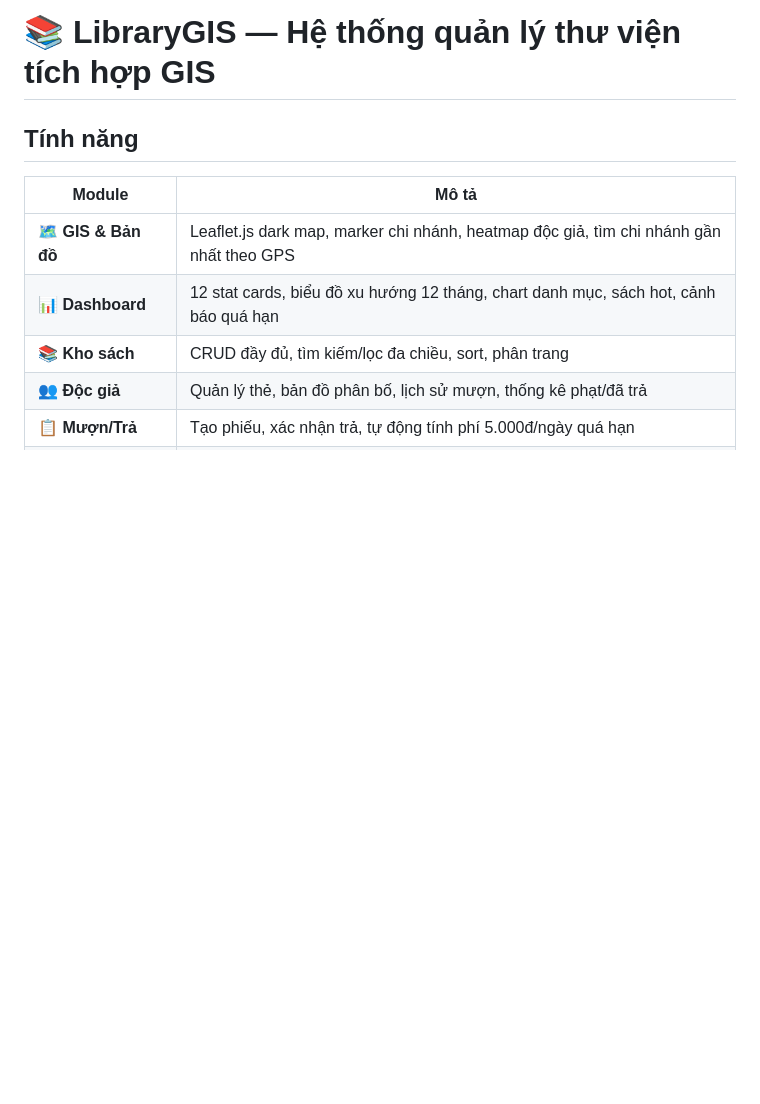
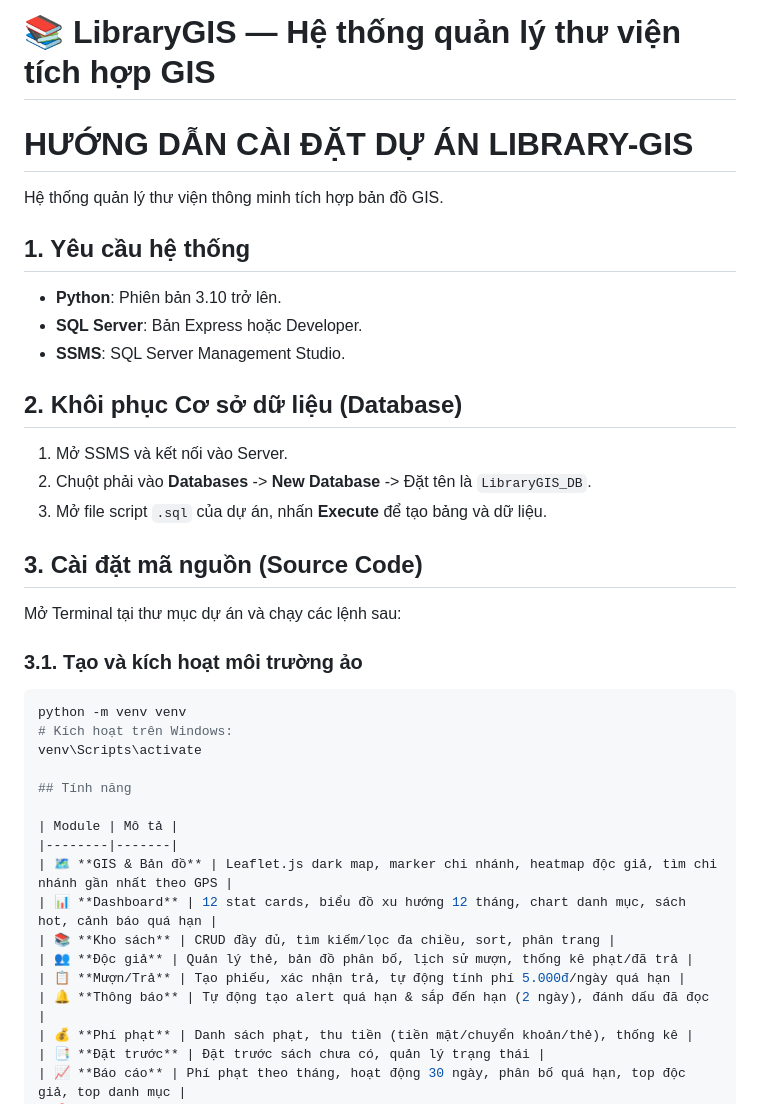
Before and after one commit to 1250080061-ui/GIS, a Markdown page: README.md, the part around the change. Rendered like a GitHub page; blank space fills up the shorter version.

````diff
--- a/README.md
+++ b/README.md
@@ -1,4 +1,27 @@
 # 📚 LibraryGIS — Hệ thống quản lý thư viện tích hợp GIS
+
+# HƯỚNG DẪN CÀI ĐẶT DỰ ÁN LIBRARY-GIS
+
+Hệ thống quản lý thư viện thông minh tích hợp bản đồ GIS.
+
+## 1. Yêu cầu hệ thống
+* **Python**: Phiên bản 3.10 trở lên.
+* **SQL Server**: Bản Express hoặc Developer.
+* **SSMS**: SQL Server Management Studio.
+
+## 2. Khôi phục Cơ sở dữ liệu (Database)
+1. Mở SSMS và kết nối vào Server.
+2. Chuột phải vào **Databases** -> **New Database** -> Đặt tên là `LibraryGIS_DB`.
+3. Mở file script `.sql` của dự án, nhấn **Execute** để tạo bảng và dữ liệu.
+
+## 3. Cài đặt mã nguồn (Source Code)
+Mở Terminal tại thư mục dự án và chạy các lệnh sau:
+
+### 3.1. Tạo và kích hoạt môi trường ảo
+```bash
+python -m venv venv
+# Kích hoạt trên Windows:
+venv\Scripts\activate
 
 ## Tính năng
 
````
